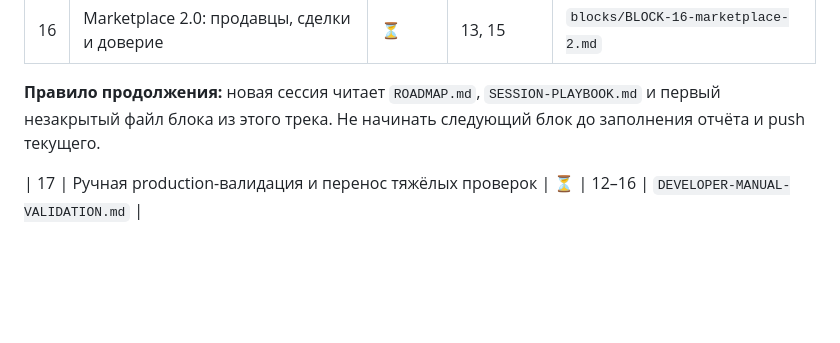
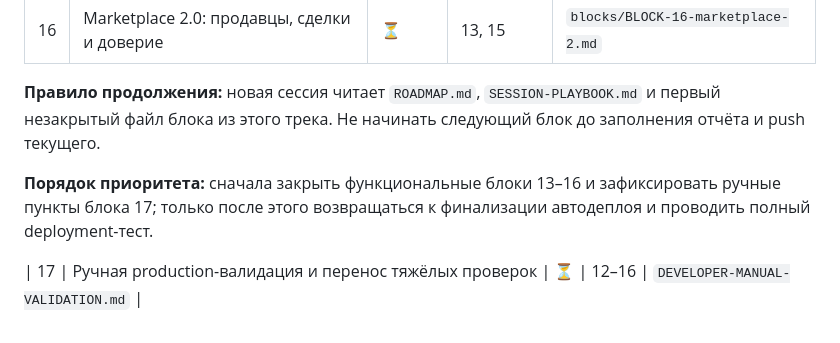
Before and after one commit to t9206921155-sys/Magazin_site_sklad_apk, a Markdown page: ROADMAP.md, the part around the change. Rendered like a GitHub page; blank space fills up the shorter version.

Commit message:
Roadmap: prioritize feature completion before auto-deploy

```diff
--- a/ROADMAP.md
+++ b/ROADMAP.md
@@ -143,4 +143,6 @@ telegram-shop/tests-*   ← автотесты
 
 **Правило продолжения:** новая сессия читает `ROADMAP.md`, `SESSION-PLAYBOOK.md` и первый незакрытый файл блока из этого трека. Не начинать следующий блок до заполнения отчёта и push текущего.
 
+**Порядок приоритета:** сначала закрыть функциональные блоки 13–16 и зафиксировать ручные пункты блока 17; только после этого возвращаться к финализации автодеплоя и проводить полный deployment-тест.
+
 | 17 | Ручная production-валидация и перенос тяжёлых проверок | ⏳ | 12–16 | `DEVELOPER-MANUAL-VALIDATION.md` |
```
